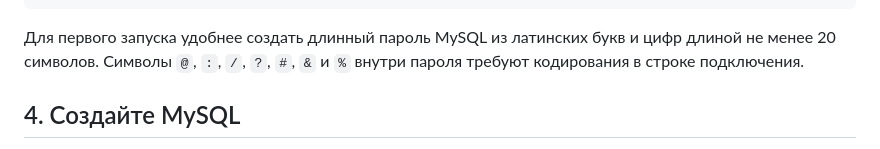
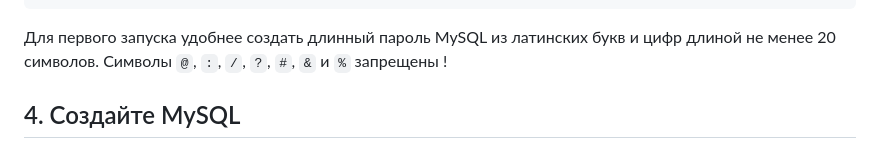
Before and after one commit to BriksChat/Website-and-Telegram-bot, a Markdown page: docs/infoAmvara.md, the part around the change. Drawn GitHub-style.

Commit message:
коментарий к созданию пароля

````diff
--- a/docs/infoAmvara.md
+++ b/docs/infoAmvara.md
@@ -52,7 +52,7 @@ LearEnglish API (Flask)
 Пароль админ-панели: придумать третий пароль
 ```
 
-Для первого запуска удобнее создать длинный пароль MySQL из латинских букв и цифр длиной не менее 20 символов. Символы `@`, `:`, `/`, `?`, `#`, `&` и `%` внутри пароля требуют кодирования в строке подключения.
+Для первого запуска удобнее создать длинный пароль MySQL из латинских букв и цифр длиной не менее 20 символов. Символы `@`, `:`, `/`, `?`, `#`, `&` и `%` запрещены !
 
 ## 4. Создайте MySQL
 
````
